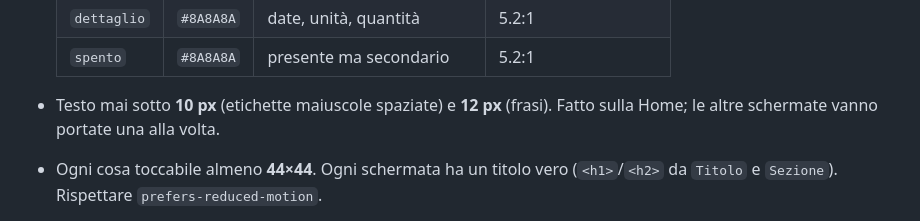
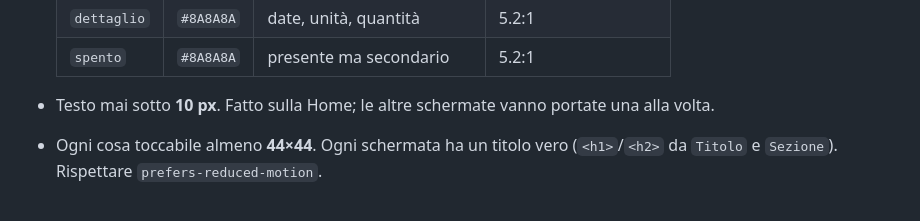
Before and after one commit to simonezen95-byte/PEAK-APP, a Markdown page: CLAUDE.md, the part around the change. GitHub-like rendering.

Commit message:
CLAUDE.md: soglia minima del testo 10 px
Co-Authored-By: Claude Opus 5.5 <noreply@anthropic.com>
Claude-Session: https://claude.ai/code/session_01RkzUyQxxzYH1Nk9yyNmAMR

```diff
--- a/CLAUDE.md
+++ b/CLAUDE.md
@@ -100,9 +100,8 @@ Quattro dipendenze in tutto: aggiungerne una va motivato.
   | `dettaglio` | `#8A8A8A` | date, unità, quantità | 5.2:1 |
   | `spento` | `#8A8A8A` | presente ma secondario | 5.2:1 |
 
-- Testo mai sotto **10 px** (etichette maiuscole spaziate) e **12 px**
-  (frasi). Fatto sulla Home; le altre schermate vanno portate una alla
-  volta.
+- Testo mai sotto **10 px**. Fatto sulla Home; le altre schermate
+  vanno portate una alla volta.
 - Ogni cosa toccabile almeno **44×44**. Ogni schermata ha un titolo
   vero (`<h1>`/`<h2>` da `Titolo` e `Sezione`). Rispettare
   `prefers-reduced-motion`.
```
